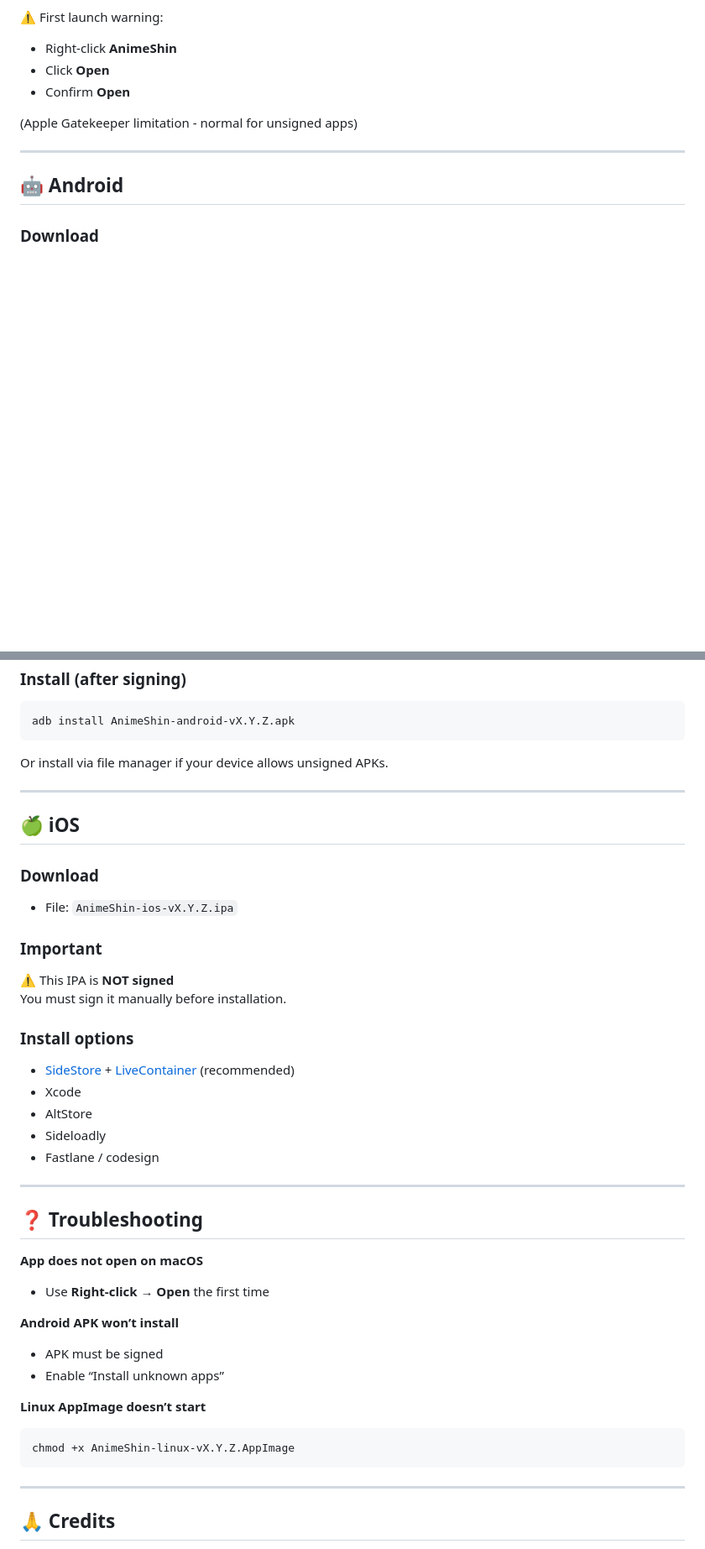
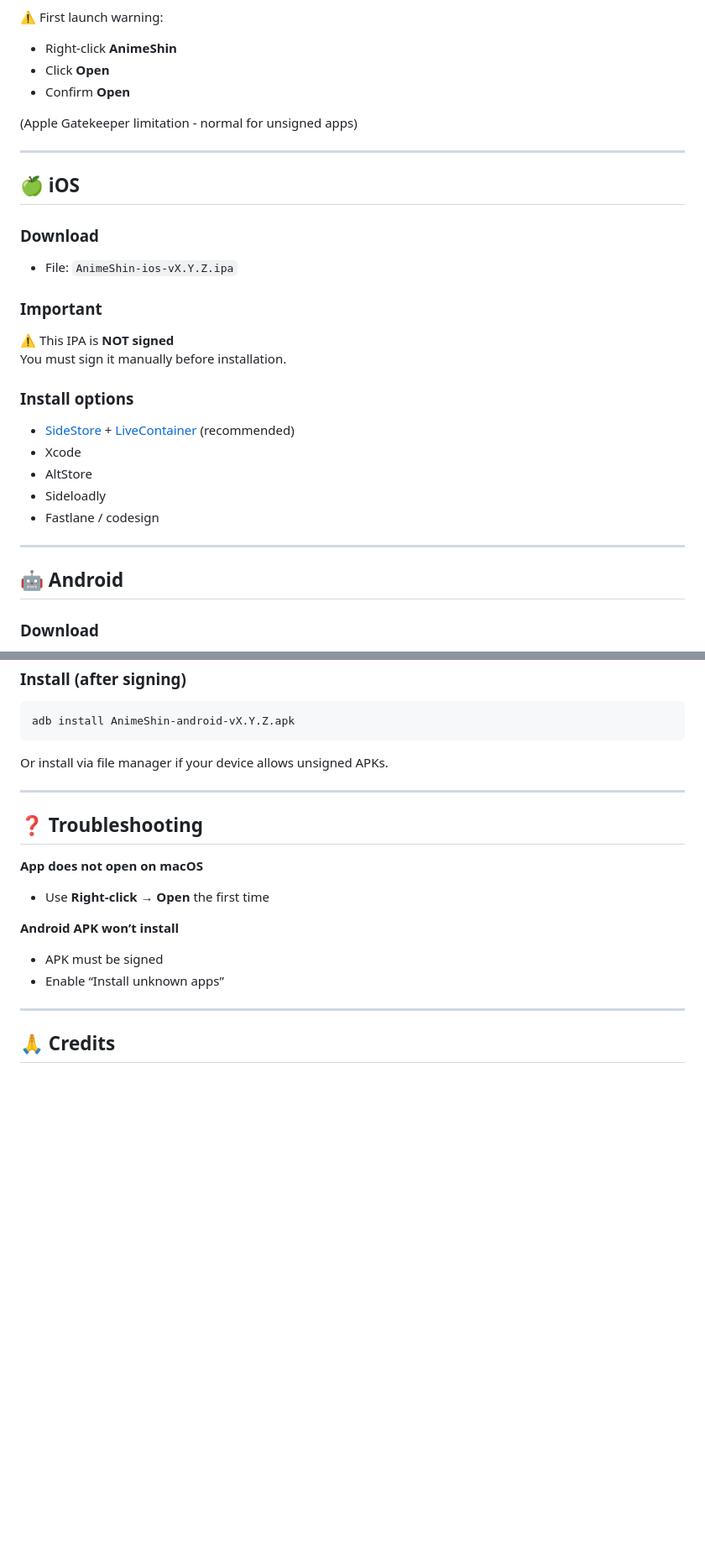
Before and after one commit to emp0ry/AnimeShin, a Markdown page: README.md, 2 parts joined by grey strips. Shown at 84% size. Drawn GitHub-style; blank space fills up the shorter version.

````diff
--- a/README.md
+++ b/README.md
@@ -236,6 +188,27 @@ sudo apt install libgtk-3-0 liblzma5
 * Confirm **Open**
 
 (Apple Gatekeeper limitation - normal for unsigned apps)
+
+---
+
+## 🍏 iOS
+
+### Download
+
+* File: `AnimeShin-ios-vX.Y.Z.ipa`
+
+### Important
+
+⚠️ This IPA is **NOT signed**
+You must sign it manually before installation.
+
+### Install options
+
+* [SideStore](https://sidestore.io/) + [LiveContainer](https://github.com/LiveContainer/LiveContainer) (recommended)
+* Xcode
+* AltStore
+* Sideloadly
+* Fastlane / codesign
 
 ---
 
@@ -260,27 +233,6 @@ Or install via file manager if your device allows unsigned APKs.
 
 ---
 
-## 🍏 iOS
-
-### Download
-
-* File: `AnimeShin-ios-vX.Y.Z.ipa`
-
-### Important
-
-⚠️ This IPA is **NOT signed**
-You must sign it manually before installation.
-
-### Install options
-
-* [SideStore](https://sidestore.io/) + [LiveContainer](https://github.com/LiveContainer/LiveContainer) (recommended)
-* Xcode
-* AltStore
-* Sideloadly
-* Fastlane / codesign
-
----
-
 ## ❓ Troubleshooting
 
 **App does not open on macOS**
@@ -291,12 +243,6 @@ You must sign it manually before installation.
 
 * APK must be signed
 * Enable “Install unknown apps”
-
-**Linux AppImage doesn’t start**
-
-```bash
-chmod +x AnimeShin-linux-vX.Y.Z.AppImage
-```
 
 ---
 
````
Also changed, not shown: other parts of README.md (+0 -48 lines).
